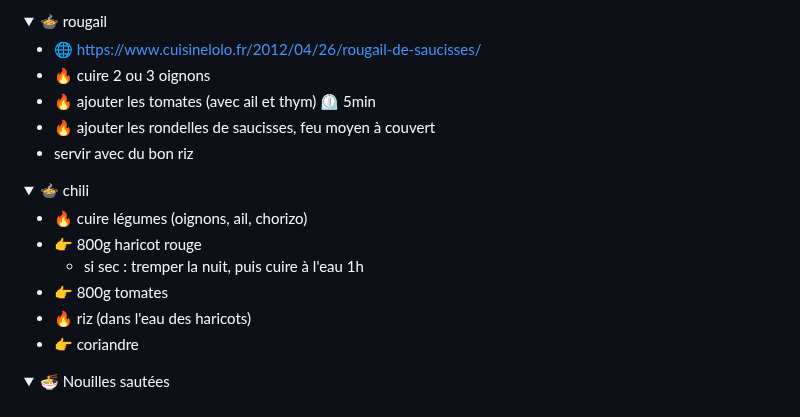
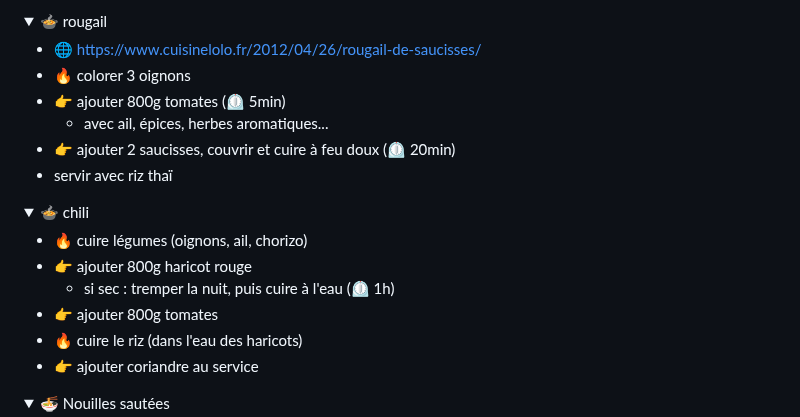
Before and after one commit to Iron-Wolf/Iron-Wolf.github.io, a Markdown page: recipe/README.md, the part around the change. GitHub-like rendering; folded sections open.

```diff
--- a/recipe/README.md
+++ b/recipe/README.md
@@ -161,10 +161,11 @@
 <summary>🍲 rougail</summary>
 
 - 🌐 https://www.cuisinelolo.fr/2012/04/26/rougail-de-saucisses/
-- 🔥 cuire 2 ou 3 oignons
-- 🔥 ajouter les tomates (avec ail et thym) ⏲️ 5min
-- 🔥 ajouter les rondelles de saucisses, feu moyen à couvert
-- servir avec du bon riz
+- 🔥 colorer 3 oignons
+- 👉 ajouter 800g tomates (⏲️ 5min)
+  - avec ail, épices, herbes aromatiques...
+- 👉 ajouter 2 saucisses, couvrir et cuire à feu doux (⏲️ 20min)
+- servir avec riz thaï
 
 </details>
 
@@ -173,11 +174,11 @@
 <summary>🍲 chili</summary>
 
 - 🔥 cuire légumes (oignons, ail, chorizo)
-- 👉 800g haricot rouge
-  - si sec : tremper la nuit, puis cuire à l'eau 1h
-- 👉 800g tomates
-- 🔥 riz (dans l'eau des haricots)
-- 👉 coriandre
+- 👉 ajouter 800g haricot rouge
+  - si sec : tremper la nuit, puis cuire à l'eau (⏲️ 1h)
+- 👉 ajouter 800g tomates
+- 🔥 cuire le riz (dans l'eau des haricots)
+- 👉 ajouter coriandre au service
 
 </details>
 
```
